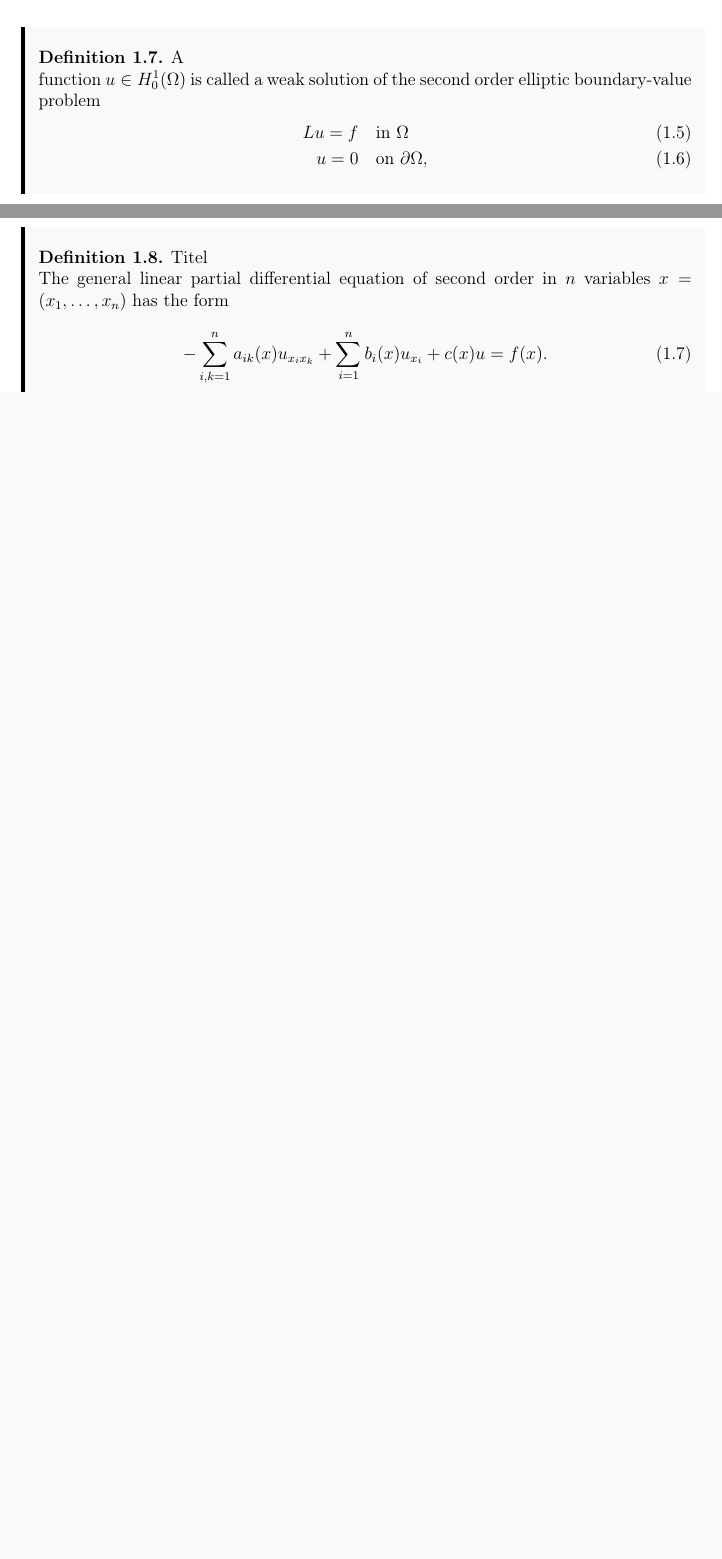
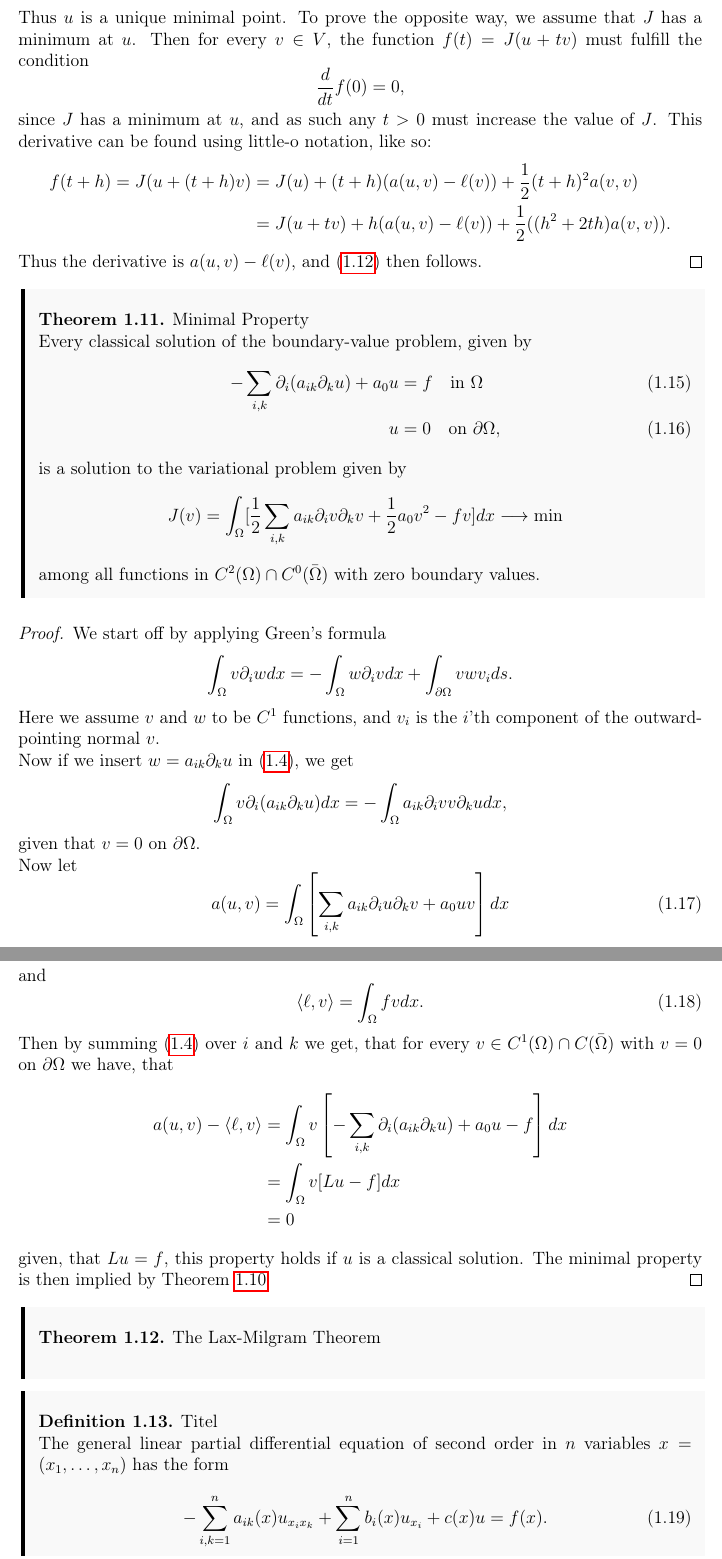
Before and after one commit to william37459/Finite_Element_Method, a LaTeX thesis (main.tex, which reads Afsnit/Kapitel1/solutions.tex, Afsnit/Kapitel1/sætninger/Minimal_Property.tex, Afsnit/Kapitel1/sætninger/lax-mil.tex): two parts of pages 12 and 13 of 17 before the commit and two parts of pages 16 and 17 of 21 after it, joined at a grey line, cut at the place of the change, the shorter picture padded with empty space. Compiled offline with pdfLaTeX.

Commit message:
Ændret filstruktur for solutions, og begyntd at skrive rettelser

```diff
--- a/Afsnit/Kapitel1/solutions.tex
+++ b/Afsnit/Kapitel1/solutions.tex
@@ -1,6 +0,0 @@
-\begin{defn}
-    A function $u \in H_0^1(\Omega)$ is called a weak solution of the second order elliptic boundary-value problem
-    \begin{align}
-        Lu = f \quad &\text{in } \Omega \\
-        u = 0 \quad &\text{on } \partial \Omega,
-    \end{align}
@@ -7,2 +10 @@
 
-\end{defn}
--- /dev/null
+++ b/Afsnit/Kapitel1/sætninger/Minimal_Property.tex
@@ -0,0 +1,46 @@
+\begin{thmx}{Minimal Property}
+    Every classical solution of the boundary-value problem, given by
+\begin{align}
+    -\sum_{i,k} \partial_i (a_{ik}\partial_k u) + a_0 u &= f \quad \text{in } \Omega  \\
+    u &= 0 \quad \text{on } \partial \Omega,
+\end{align}
+    is a solution to the variational problem given by
+    \[
+        J(v)=\int_\Omega [\frac{1}{2}\sum_{i,k} a_{ik} \partial_i v\partial_k v + \frac{1}{2} a_0 v^2 -fv]dx \longrightarrow \min
+    \]
+    among all functions in $C^2(\Omega)\cap C^0(\bar{\Omega})$ with zero boundary values.
+\end{thmx}
+\begin{proof}
+    We start off by applying Green's formula
+    \[
+    \label{eq:Greens_formula}
+        \int_\Omega v\partial_i w dx = -\int_\Omega w \partial_i v dx + \int_{\partial \Omega} v w v_i ds.
+    \]
+    Here we assume $v$ and $w$ to be $C^1$ functions, and $v_i$ is the $i$'th component of the outward-pointing normal $v$.
+    \\
+    Now if we insert $w=a_{ik}\partial_k u$ in~\eqref{eq:Greens_formula}, we get
+    \[
+    \label{eq:Greens_formula_inserted}
+        \int_\Omega v\partial_i (a_{ik} \partial_k u) dx = -\int_\Omega a_{ik} \partial_i v v\partial_k u dx,
+    \]
+    given that $v=0$ on $\partial \Omega$.
+    \\
+    Now let
+    \begin{equation}
+    \label{eq:a(u,v)}
+        a(u,v) = \int_\Omega \left[\sum_{i,k} a_{ik} \partial_i u \partial_k v +a_0 uv \right]dx
+    \end{equation}
+    and
+    \begin{equation}
+    \label{eq:l(v)}
+        \langle \ell,v \rangle = \int_\Omega fv dx.
+    \end{equation}
+    Then by summing~\eqref{eq:Greens_formula_inserted} over $i$ and $k$ we get, that for every $v\in C^1(\Omega) \cap C(\bar{\Omega})$ with $v=0$ on $\partial \Omega$ we have, that
+    \begin{align*}
+        a(u,v) - \langle \ell,v \rangle &= \int_\Omega v\left[ -\sum_{i,k} \partial_i (a_{ik} \partial_k u) + a_0 u - f \right] dx \\
+        &= \int_\Omega v [Lu - f] dx \\
+        &= 0
+    \end{align*}
+    given, that $Lu = f$, this property holds if $u$ is a classical solution.
+     The minimal property is then implied by Theorem \ref{thm:charac_theorem}
+\end{proof}
--- /dev/null
+++ b/Afsnit/Kapitel1/sætninger/lax-mil.tex
@@ -0,0 +1,3 @@
+\begin{thmx}{The Lax-Milgram Theorem}
+
+\end{thmx}
```
Also changed, not shown: Afsnit/Kapitel1/Indledning.tex (+1 -0 lines), Afsnit/Kapitel1/sætninger/Charac_Theorem.tex (added, +52 -0 lines), Afsnit/Kapitel1/solutions.tex (15 more changed lines).
